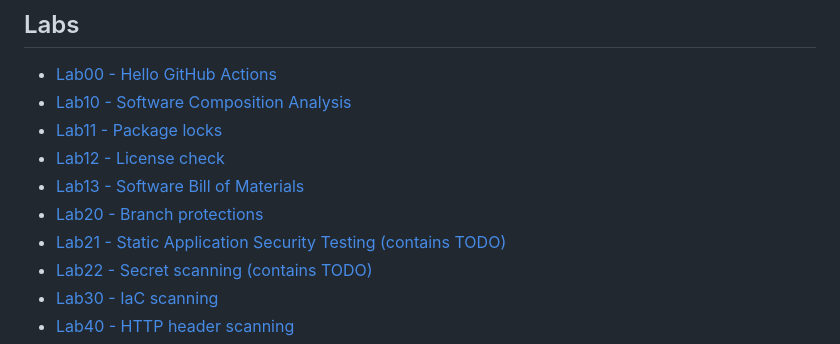
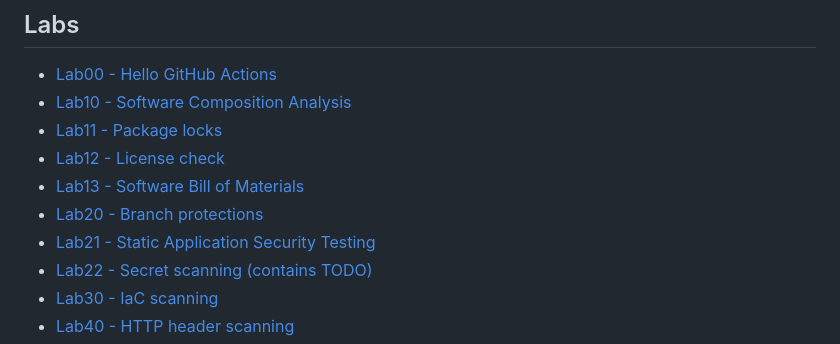
Before and after one commit to ukusormus/ci-security, a Markdown page: README.md, the part around the change. Drawn GitHub-style.

Commit message:
lab21: Remove todos

```diff
--- a/README.md
+++ b/README.md
@@ -69,7 +69,7 @@ Apps are pretty boring.
 - [Lab12 - License check](/labs/lab1x-dependencies/lab12-license-check/README.md)
 - [Lab13 - Software Bill of Materials](/labs/lab1x-dependencies/lab13-sbom/README.md)
 - [Lab20 - Branch protections](/labs/lab2x-development/lab20-branch-protections/README.md)
-- [Lab21 - Static Application Security Testing (contains TODO)](/labs/lab2x-development/lab21-sast/README.md)
+- [Lab21 - Static Application Security Testing](/labs/lab2x-development/lab21-sast/README.md)
 - [Lab22 - Secret scanning (contains TODO)](/labs/lab2x-development/lab22-secret-scanning/README.md)
 - [Lab30 - IaC scanning](/labs/lab3x-infrastructure/lab30-iac-scanning/README.md)
 - [Lab40 - HTTP header scanning](/labs/lab4x-testing-live-target/lab40-http-header-scanning/README.md)
```
Also changed, not shown: 1 other file.
